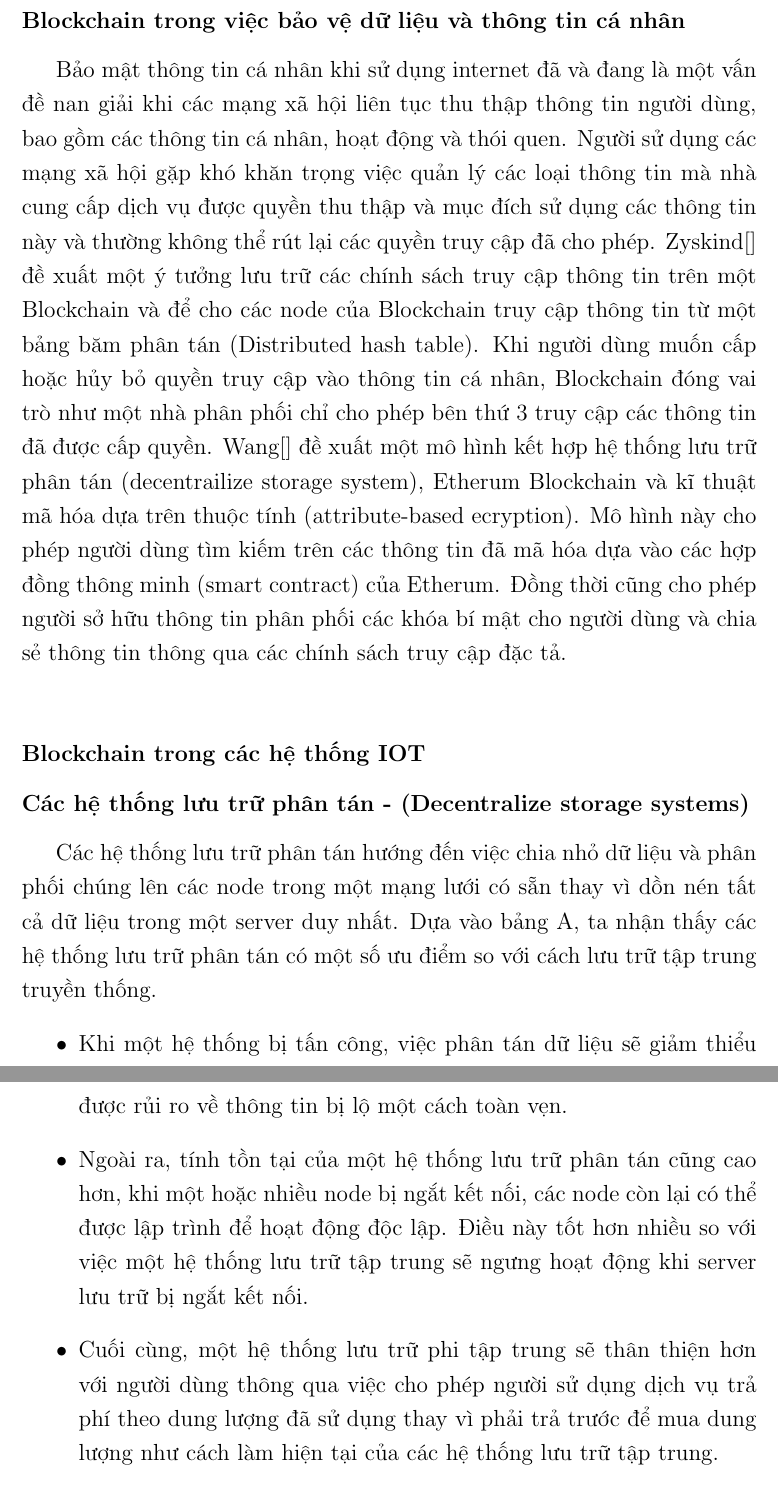
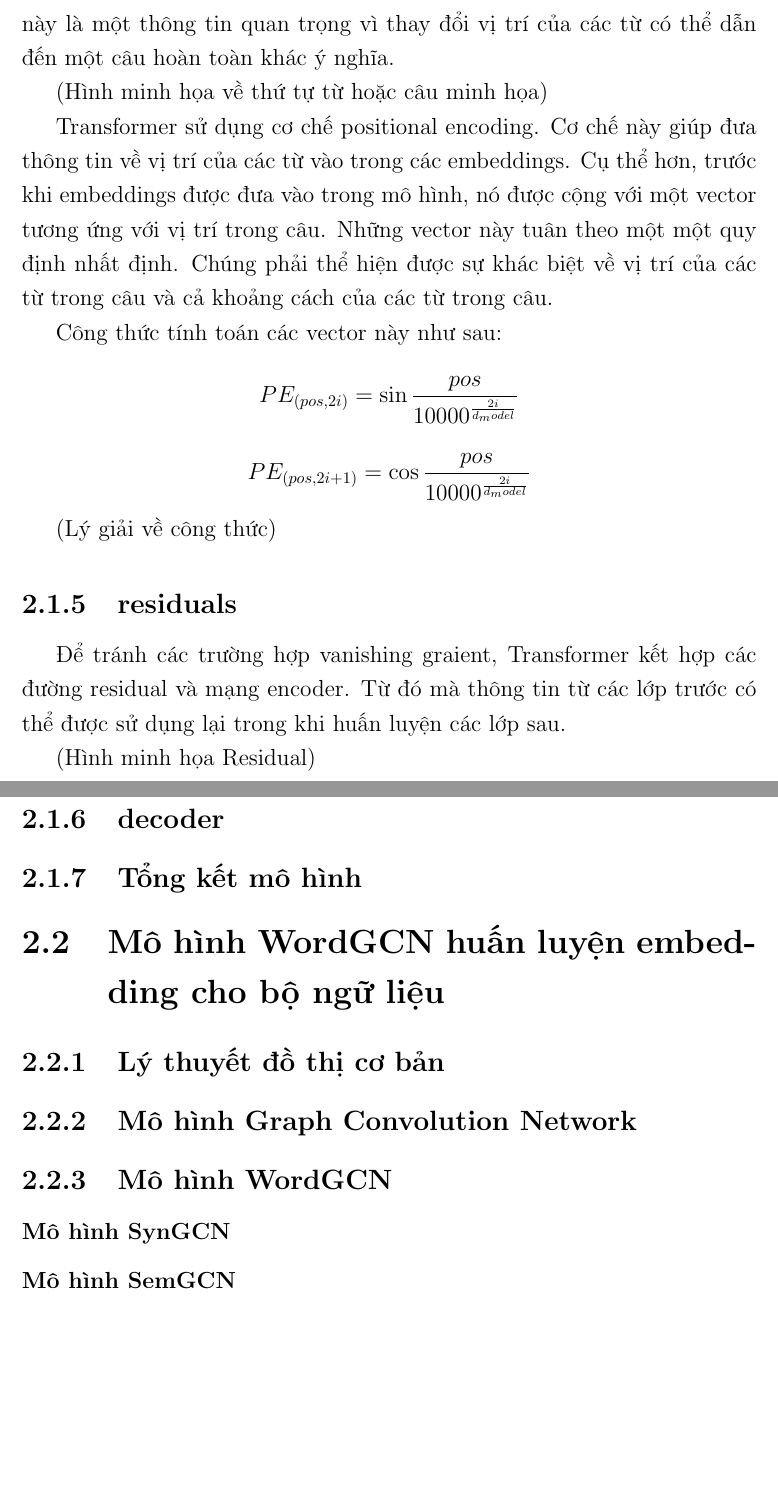
Before and after one commit to IrisStream/final-essay, a LaTeX thesis (main.tex, which reads Chapter2/chapter2.tex): two parts of pages 16 and 17 of 20 before the commit and two parts of pages 19 and 20 of 23 after it, joined at a grey line, cut at the place of the change, the shorter picture padded with empty space. Compiled offline with pdfLaTeX.

Commit message:
transformer

```diff
--- a/Chapter2/chapter2.tex
+++ b/Chapter2/chapter2.tex
@@ -5,6 +3,2 @@ Trong những năm gần đây, với sự mở rộng và phát triển nhanh c
-\subsubsection{Blockchain trong việc bảo vệ dữ liệu và thông tin cá nhân}
-Bảo mật thông tin cá nhân khi sử dụng internet đã và đang là một vấn đề nan giải khi các mạng xã hội liên tục thu thập thông tin người dùng, bao gồm các thông tin cá nhân, hoạt động và thói quen. Người sử dụng các mạng xã hội gặp khó khăn trọng việc quản lý các loại thông tin mà nhà cung cấp dịch vụ được quyền thu thập và mục đích sử dụng các thông tin này và thường không thể rút lại các quyền truy cập đã cho phép. Zyskind[] đề xuất một ý tưởng lưu trữ các chính sách truy cập thông tin trên một Blockchain và để cho các node của Blockchain truy cập thông tin từ một bảng băm phân tán (Distributed hash table). Khi người dùng muốn cấp hoặc hủy bỏ quyền truy cập vào thông tin cá nhân, Blockchain đóng vai trò như một nhà phân phối chỉ cho phép bên thứ 3 truy cập các thông tin đã được cấp quyền. Wang[] đề xuất một mô hình kết hợp hệ thống lưu trữ phân tán (decentrailize storage system), Etherum Blockchain và kĩ thuật mã hóa dựa trên thuộc tính (attribute-based ecryption). Mô hình này cho phép người dùng tìm kiếm trên các thông tin đã mã hóa dựa vào các hợp đồng thông minh (smart contract) của Etherum. Đồng thời cũng cho phép người sở hữu thông tin phân phối các khóa bí mật cho người dùng và chia sẻ thông tin thông qua các chính sách truy cập đặc tả. \\
-\subsubsection{Blockchain trong các hệ thống IOT}
+\section{Mô hình Transformer dịch máy}
 
-\subsubsection{Các hệ thống lưu trữ phân tán - (Decentralize storage systems)}
-Các hệ thống lưu trữ phân tán hướng đến việc chia nhỏ dữ liệu và phân phối chúng lên các node trong một mạng lưới có sẵn thay vì dồn nén tất cả dữ liệu trong một server duy nhất. Dựa vào bảng A, ta nhận thấy các hệ thống lưu trữ phân tán có một số ưu điểm so với cách lưu trữ tập trung truyền thống.
@@ -11,4 +19 @@ Các hệ thống lưu trữ phân tán hướng đến việc chia nhỏ dữ l
 \begin{itemize}
-    \item Khi một hệ thống bị tấn công, việc phân tán dữ liệu sẽ giảm thiểu được rủi ro về thông tin bị lộ một cách toàn vẹn.
-    \item Ngoài ra, tính tồn tại của một hệ thống lưu trữ phân tán cũng cao hơn, khi một hoặc nhiều node bị ngắt kết nối, các node còn lại có thể được lập trình để hoạt động độc lập. Điều này tốt hơn nhiều so với việc một hệ thống  lưu trữ tập trung sẽ ngưng hoạt động khi server lưu trữ bị ngắt kết nối.
-    \item Cuối cùng, một hệ thống lưu trữ phi tập trung sẽ thân thiện hơn với người dùng thông qua việc cho phép người sử dụng dịch vụ trả phí theo dung lượng đã sử dụng thay vì phải trả trước để mua dung lượng như cách làm hiện tại của các hệ thống lưu trữ tập trung.
@@ -20,0 +78,33 @@ Các hệ thống lưu trữ phân tán hướng đến việc chia nhỏ dữ l
+Cách tính toán song song của cơ chế self-attention dẫn đến một vấn đề đối với các từ trong đầu vào. Embeedings biểu diễn các từ này chưa biểu diễn được thông tin về thứ tự của các từ trong câu. Trong khi thông tin này là một thông tin quan trọng vì thay đổi vị trí của các từ có thể dẫn đến một câu hoàn toàn khác ý nghĩa.
+
+(Hình minh họa về thứ tự từ hoặc câu minh họa)
+
+Transformer sử dụng cơ chế positional encoding. Cơ chế này giúp đưa thông tin về vị trí của các từ vào trong các embeddings. Cụ thể hơn, trước khi embeddings được đưa vào trong mô hình, nó được cộng với một vector tương ứng với vị trí trong câu. Những vector này tuân theo một một quy định nhất định. Chúng phải thể hiện được sự khác biệt về vị trí của các từ trong câu và cả khoảng cách của các từ trong câu.
+
+Công thức tính toán các vector này như sau:
+\begin{equation*}
+	PE_{(pos, 2i)} = \sin{\frac{pos}{10000^{\frac{2i}{d_model}}}}
+\end{equation*}
+\begin{equation*}
+	PE_{(pos, 2i+1)} = \cos{\frac{pos}{10000^{\frac{2i}{d_model}}}}
+\end{equation*}
+
+(Lý giải về công thức)
+
+\subsection{residuals}
+Để tránh các trường hợp vanishing graient, Transformer kết hợp các đường residual và mạng encoder. Từ đó mà thông tin từ các lớp trước có thể được sử dụng lại trong khi huấn luyện các lớp sau.
+
+(Hình minh họa Residual)
+
+\subsection{decoder}
+
+\subsection{Tổng kết mô hình}
+
+\section{Mô hình WordGCN huấn luyện embedding cho bộ ngữ liệu}
+\subsection{Lý thuyết đồ thị cơ bản}
+
+\subsection{Mô hình Graph Convolution Network}
+
+\subsection{Mô hình WordGCN}
+\subsubsection{Mô hình SynGCN}
+\subsubsection{Mô hình SemGCN}
```
Also changed, not shown: main.pdf, Chapter2/chapter2.tex (74 more changed lines), 3 other files.
